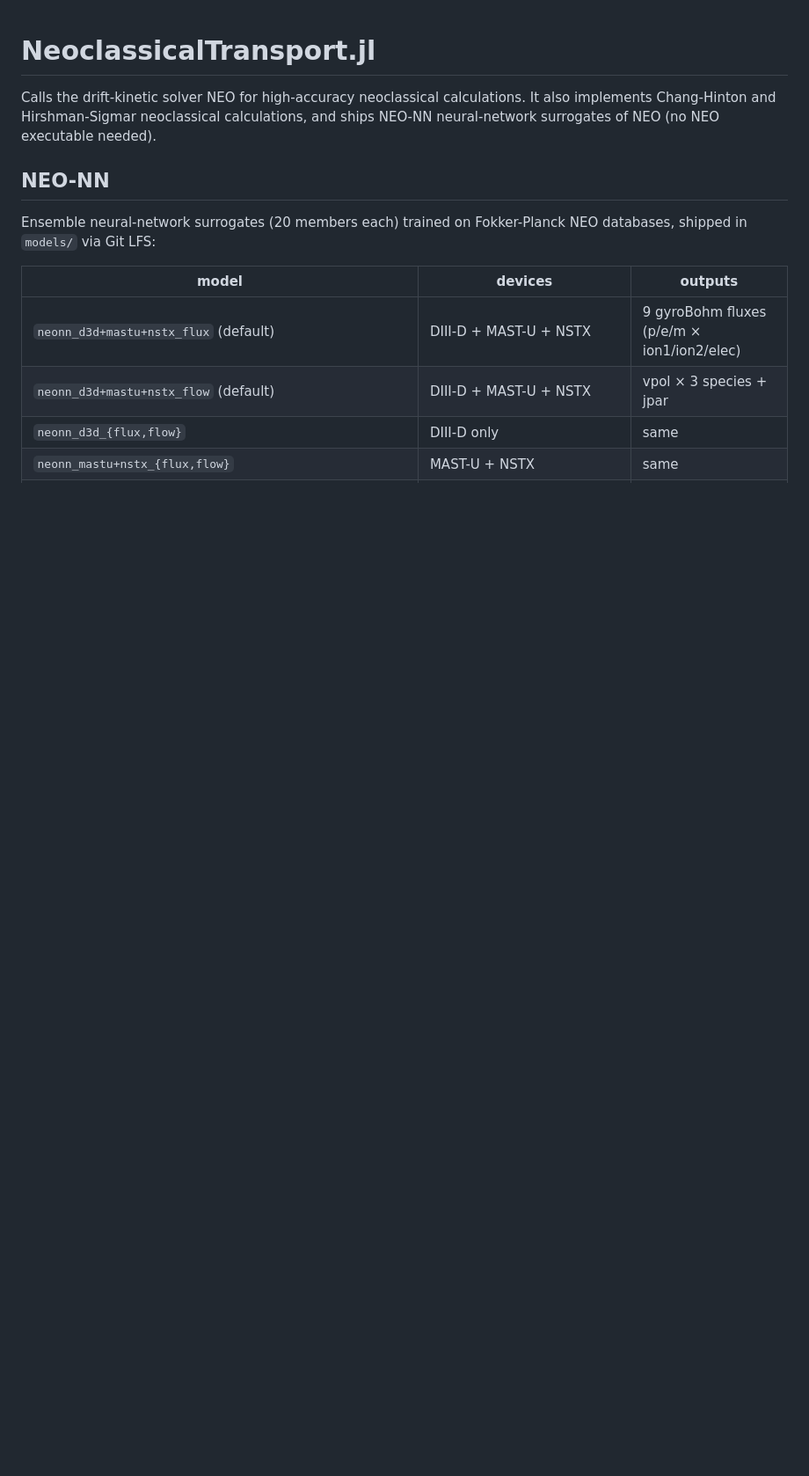
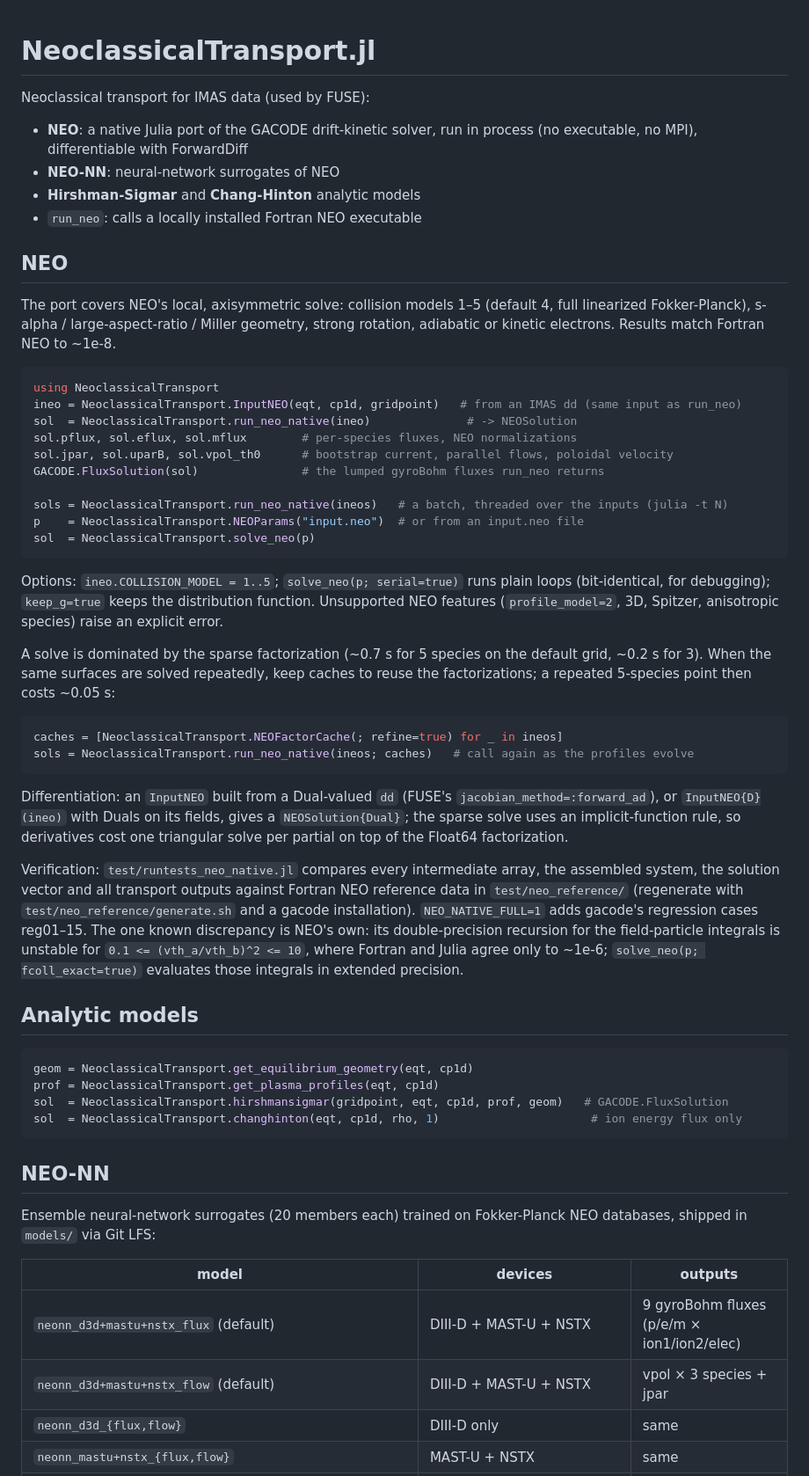
Before and after one commit to ProjectTorreyPines/NeoclassicalTransport.jl, a Markdown page: README.md, the part around one of its changes. Shown at 88% size. GitHub-like rendering; blank space fills up the shorter version.

Commit message:
README: native NEO first, brief sections for new users
Co-Authored-By: Claude Fable 5.1 <noreply@anthropic.com>

````diff
--- a/README.md
+++ b/README.md
@@ -1,8 +1,68 @@
 # NeoclassicalTransport.jl
 
-Calls the drift-kinetic solver NEO for high-accuracy neoclassical calculations.
-It also implements Chang-Hinton and Hirshman-Sigmar neoclassical calculations,
-and ships NEO-NN neural-network surrogates of NEO (no NEO executable needed).
+Neoclassical transport for IMAS data (used by FUSE):
+
+- **NEO**: a native Julia port of the GACODE drift-kinetic solver, run in process
+  (no executable, no MPI), differentiable with ForwardDiff
+- **NEO-NN**: neural-network surrogates of NEO
+- **Hirshman-Sigmar** and **Chang-Hinton** analytic models
+- `run_neo`: calls a locally installed Fortran NEO executable
+
+## NEO
+
+The port covers NEO's local, axisymmetric solve: collision models 1–5 (default 4,
+full linearized Fokker-Planck), s-alpha / large-aspect-ratio / Miller geometry, strong
+rotation, adiabatic or kinetic electrons. Results match Fortran NEO to ~1e-8.
+
+```julia
+using NeoclassicalTransport
+ineo = NeoclassicalTransport.InputNEO(eqt, cp1d, gridpoint)   # from an IMAS dd (same input as run_neo)
+sol  = NeoclassicalTransport.run_neo_native(ineo)              # -> NEOSolution
+sol.pflux, sol.eflux, sol.mflux        # per-species fluxes, NEO normalizations
+sol.jpar, sol.uparB, sol.vpol_th0      # bootstrap current, parallel flows, poloidal velocity
+GACODE.FluxSolution(sol)               # the lumped gyroBohm fluxes run_neo returns
+
+sols = NeoclassicalTransport.run_neo_native(ineos)   # a batch, threaded over the inputs (julia -t N)
+p    = NeoclassicalTransport.NEOParams("input.neo")  # or from an input.neo file
+sol  = NeoclassicalTransport.solve_neo(p)
+```
+
+Options: `ineo.COLLISION_MODEL = 1..5`; `solve_neo(p; serial=true)` runs plain loops
+(bit-identical, for debugging); `keep_g=true` keeps the distribution function.
+Unsupported NEO features (`profile_model=2`, 3D, Spitzer, anisotropic species) raise an
+explicit error.
+
+A solve is dominated by the sparse factorization (~0.7 s for 5 species on the default
+grid, ~0.2 s for 3). When the same surfaces are solved repeatedly, keep caches to reuse
+the factorizations; a repeated 5-species point then costs ~0.05 s:
+
+```julia
+caches = [NeoclassicalTransport.NEOFactorCache(; refine=true) for _ in ineos]
+sols = NeoclassicalTransport.run_neo_native(ineos; caches)   # call again as the profiles evolve
+```
+
+Differentiation: an `InputNEO` built from a Dual-valued `dd` (FUSE's
+`jacobian_method=:forward_ad`), or `InputNEO{D}(ineo)` with Duals on its fields, gives
+a `NEOSolution{Dual}`; the sparse solve uses an implicit-function rule, so derivatives
+cost one triangular solve per partial on top of the Float64 factorization.
+
+Verification: `test/runtests_neo_native.jl` compares every intermediate array, the
+assembled system, the solution vector and all transport outputs against Fortran NEO
+reference data in `test/neo_reference/` (regenerate with `test/neo_reference/generate.sh`
+and a gacode installation). `NEO_NATIVE_FULL=1` adds gacode's regression cases reg01–15.
+The one known discrepancy is NEO's own: its double-precision recursion for the
+field-particle integrals is unstable for `0.1 <= (vth_a/vth_b)^2 <= 10`, where Fortran
+and Julia agree only to ~1e-6; `solve_neo(p; fcoll_exact=true)` evaluates those integrals
+in extended precision.
+
+## Analytic models
+
+```julia
+geom = NeoclassicalTransport.get_equilibrium_geometry(eqt, cp1d)
+prof = NeoclassicalTransport.get_plasma_profiles(eqt, cp1d)
+sol  = NeoclassicalTransport.hirshmansigmar(gridpoint, eqt, cp1d, prof, geom)   # GACODE.FluxSolution
+sol  = NeoclassicalTransport.changhinton(eqt, cp1d, rho, 1)                      # ion energy flux only
+```
 
 ## NEO-NN
 
````
Also changed, not shown: other parts of README.md (+11 -91 lines).
